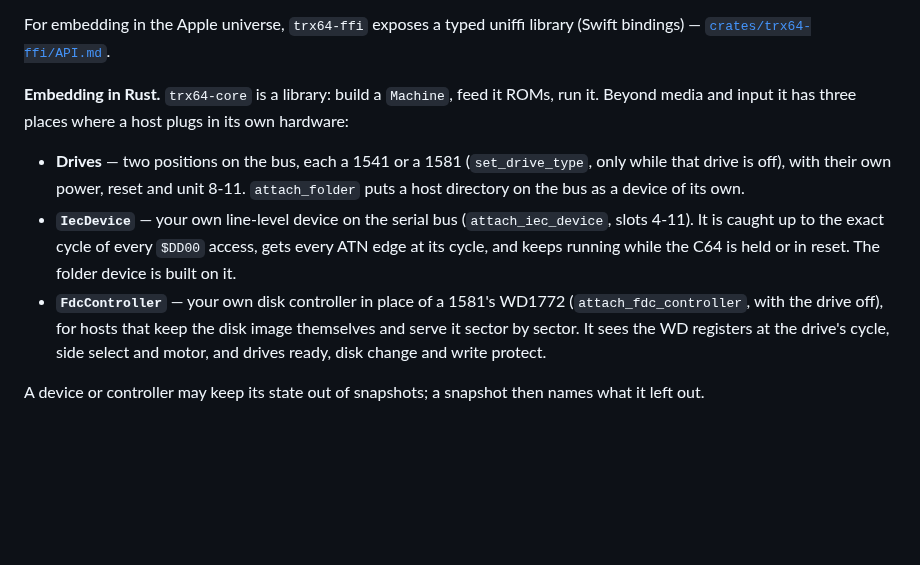
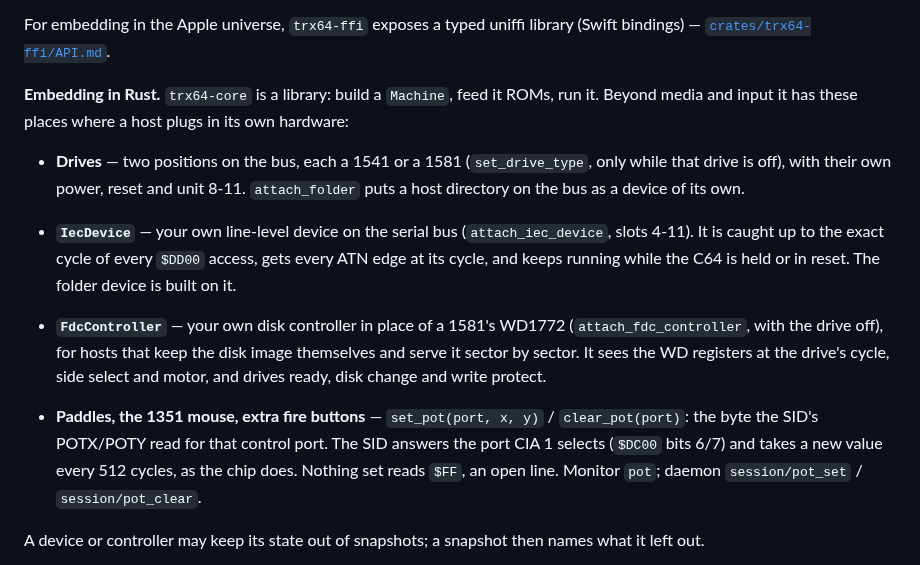
Before and after one commit to Jondalar/TRX64, a Markdown page: README.md, the part around the change. Drawn GitHub-style; blank space fills up the shorter version.

Commit message:
docs: 876 merged — archived, board, README
Co-Authored-By: Claude Opus 5.5 (1M context) <noreply@anthropic.com>
Claude-Session: https://claude.ai/code/session_01UsAKqeRcLNVeoQDfVY6QWa

```diff
--- a/README.md
+++ b/README.md
@@ -169,7 +169,7 @@ For embedding in the Apple universe, `trx64-ffi` exposes a typed uniffi library
 [`crates/trx64-ffi/API.md`](crates/trx64-ffi/API.md).
 
 **Embedding in Rust.** `trx64-core` is a library: build a `Machine`, feed it ROMs, run it. Beyond
-media and input it has three places where a host plugs in its own hardware:
+media and input it has these places where a host plugs in its own hardware:
 
 - **Drives** — two positions on the bus, each a 1541 or a 1581 (`set_drive_type`, only while
   that drive is off), with their own power, reset and unit 8-11. `attach_folder` puts a host
@@ -181,6 +181,11 @@ media and input it has three places where a host plugs in its own hardware:
   (`attach_fdc_controller`, with the drive off), for hosts that keep the disk image themselves
   and serve it sector by sector. It sees the WD registers at the drive's cycle, side select and
   motor, and drives ready, disk change and write protect.
+
+- **Paddles, the 1351 mouse, extra fire buttons** — `set_pot(port, x, y)` / `clear_pot(port)`:
+  the byte the SID's POTX/POTY read for that control port. The SID answers the port CIA 1
+  selects (`$DC00` bits 6/7) and takes a new value every 512 cycles, as the chip does. Nothing
+  set reads `$FF`, an open line. Monitor `pot`; daemon `session/pot_set` / `session/pot_clear`.
 
 A device or controller may keep its state out of snapshots; a snapshot then names what it
 left out.
```
Also changed, not shown: docs/README.md (+1 -1 lines), docs/_archive/876-the-pot-lines.md (renamed from docs/876-the-pot-lines.md, +1 -1 lines).
